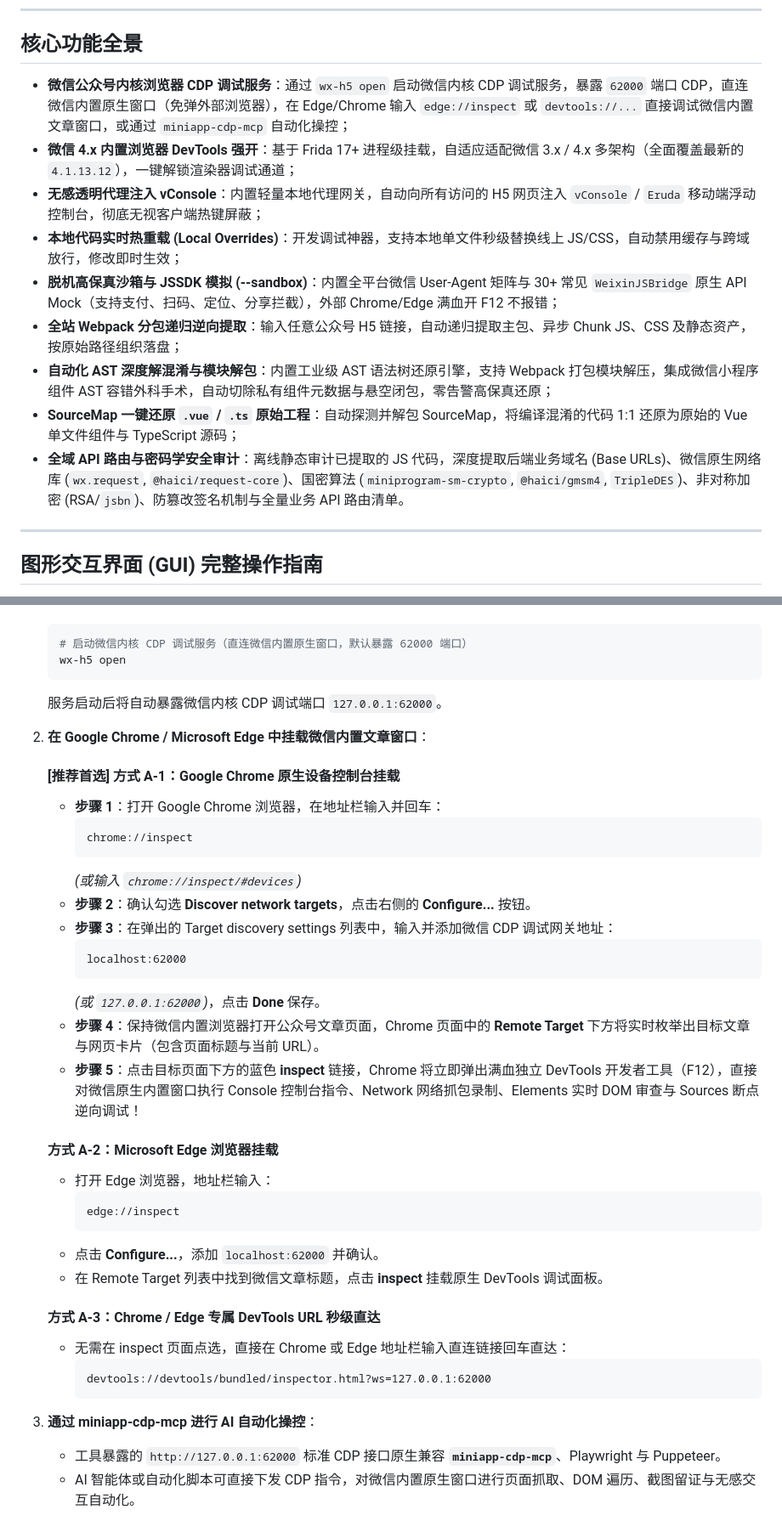
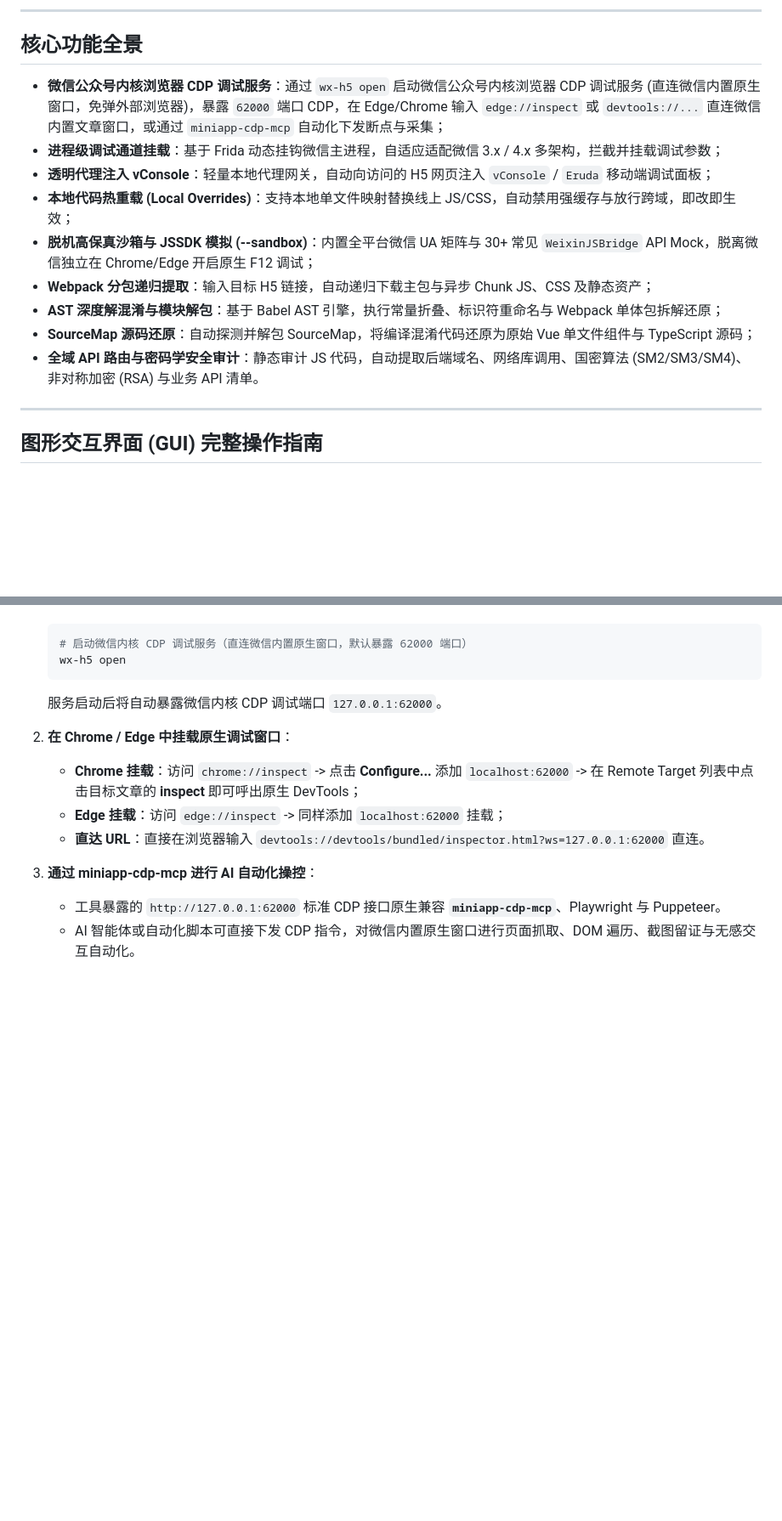
Before and after one commit to xuange520/WeChat-H5-DevTools, a Markdown page: README.md, 2 parts joined by grey strips. Shown at 85% size. GitHub-like rendering; blank space fills up the shorter version.

````diff
--- a/README.md
+++ b/README.md
@@ -276,15 +244,15 @@ graph TD
 <a id="features"></a><a id="核心功能"></a><a id="核心功能全景"></a>
 ## 核心功能全景
 
-* **微信公众号内核浏览器 CDP 调试服务**：通过 `wx-h5 open` 启动微信内核 CDP 调试服务，暴露 `62000` 端口 CDP，直连微信内置原生窗口（免弹外部浏览器），在 Edge/Chrome 输入 `edge://inspect` 或 `devtools://...` 直接调试微信内置文章窗口，或通过 `miniapp-cdp-mcp` 自动化操控；
-* **微信 4.x 内置浏览器 DevTools 强开**：基于 Frida 17+ 进程级挂载，自适应适配微信 3.x / 4.x 多架构（全面覆盖最新的 `4.1.13.12`），一键解锁渲染器调试通道；
-* **无感透明代理注入 vConsole**：内置轻量本地代理网关，自动向所有访问的 H5 网页注入 `vConsole` / `Eruda` 移动端浮动控制台，彻底无视客户端热键屏蔽；
-* **本地代码实时热重载 (Local Overrides)**：开发调试神器，支持本地单文件秒级替换线上 JS/CSS，自动禁用缓存与跨域放行，修改即时生效；
-* **脱机高保真沙箱与 JSSDK 模拟 (--sandbox)**：内置全平台微信 User-Agent 矩阵与 30+ 常见 `WeixinJSBridge` 原生 API Mock（支持支付、扫码、定位、分享拦截），外部 Chrome/Edge 满血开 F12 不报错；
-* **全站 Webpack 分包递归逆向提取**：输入任意公众号 H5 链接，自动递归提取主包、异步 Chunk JS、CSS 及静态资产，按原始路径组织落盘；
-* **自动化 AST 深度解混淆与模块解包**：内置工业级 AST 语法树还原引擎，支持 Webpack 打包模块解压，集成微信小程序组件 AST 容错外科手术，自动切除私有组件元数据与悬空闭包，零告警高保真还原；
-* **SourceMap 一键还原 `.vue` / `.ts` 原始工程**：自动探测并解包 SourceMap，将编译混淆的代码 1:1 还原为原始的 Vue 单文件组件与 TypeScript 源码；
-* **全域 API 路由与密码学安全审计**：离线静态审计已提取的 JS 代码，深度提取后端业务域名 (Base URLs)、微信原生网络库 (`wx.request`, `@haici/request-core`)、国密算法 (`miniprogram-sm-crypto`, `@haici/gmsm4`, `TripleDES`)、非对称加密 (RSA/`jsbn`)、防篡改签名机制与全量业务 API 路由清单。
+* **微信公众号内核浏览器 CDP 调试服务**：通过 `wx-h5 open` 启动微信公众号内核浏览器 CDP 调试服务 (直连微信内置原生窗口，免弹外部浏览器)，暴露 `62000` 端口 CDP，在 Edge/Chrome 输入 `edge://inspect` 或 `devtools://...` 直连微信内置文章窗口，或通过 `miniapp-cdp-mcp` 自动化下发断点与采集；
+* **进程级调试通道挂载**：基于 Frida 动态挂钩微信主进程，自适应适配微信 3.x / 4.x 多架构，拦截并挂载调试参数；
+* **透明代理注入 vConsole**：轻量本地代理网关，自动向访问的 H5 网页注入 `vConsole` / `Eruda` 移动端调试面板；
+* **本地代码热重载 (Local Overrides)**：支持本地单文件映射替换线上 JS/CSS，自动禁用强缓存与放行跨域，即改即生效；
+* **脱机高保真沙箱与 JSSDK 模拟 (--sandbox)**：内置全平台微信 UA 矩阵与 30+ 常见 `WeixinJSBridge` API Mock，脱离微信独立在 Chrome/Edge 开启原生 F12 调试；
+* **Webpack 分包递归提取**：输入目标 H5 链接，自动递归下载主包与异步 Chunk JS、CSS 及静态资产；
+* **AST 深度解混淆与模块解包**：基于 Babel AST 引擎，执行常量折叠、标识符重命名与 Webpack 单体包拆解还原；
+* **SourceMap 源码还原**：自动探测并解包 SourceMap，将编译混淆代码还原为原始 Vue 单文件组件与 TypeScript 源码；
+* **全域 API 路由与密码学安全审计**：静态审计 JS 代码，自动提取后端域名、网络库调用、国密算法 (SM2/SM3/SM4)、非对称加密 (RSA) 与业务 API 清单。
 
 ---
 
@@ -436,36 +404,10 @@ python examples/supabase_gui/app.py
    ```
    服务启动后将自动暴露微信内核 CDP 调试端口 `127.0.0.1:62000`。
 
-2. **在 Google Chrome / Microsoft Edge 中挂载微信内置文章窗口**：
-
-   #### [推荐首选] 方式 A-1：Google Chrome 原生设备控制台挂载
-   - **步骤 1**：打开 Google Chrome 浏览器，在地址栏输入并回车：
-     ```text
-     chrome://inspect
-     ```
-     *(或输入 `chrome://inspect/#devices`)*
-   - **步骤 2**：确认勾选 **Discover network targets**，点击右侧的 **Configure...** 按钮。
-   - **步骤 3**：在弹出的 Target discovery settings 列表中，输入并添加微信 CDP 调试网关地址：
-     ```text
-     localhost:62000
-     ```
-     *(或 `127.0.0.1:62000`)*，点击 **Done** 保存。
-   - **步骤 4**：保持微信内置浏览器打开公众号文章页面，Chrome 页面中的 **Remote Target** 下方将实时枚举出目标文章与网页卡片（包含页面标题与当前 URL）。
-   - **步骤 5**：点击目标页面下方的蓝色 **inspect** 链接，Chrome 将立即弹出满血独立 DevTools 开发者工具（F12），直接对微信原生内置窗口执行 Console 控制台指令、Network 网络抓包录制、Elements 实时 DOM 审查与 Sources 断点逆向调试！
-
-   #### 方式 A-2：Microsoft Edge 浏览器挂载
-   - 打开 Edge 浏览器，地址栏输入：
-     ```text
-     edge://inspect
-     ```
-   - 点击 **Configure...**，添加 `localhost:62000` 并确认。
-   - 在 Remote Target 列表中找到微信文章标题，点击 **inspect** 挂载原生 DevTools 调试面板。
-
-   #### 方式 A-3：Chrome / Edge 专属 DevTools URL 秒级直达
-   - 无需在 inspect 页面点选，直接在 Chrome 或 Edge 地址栏输入直连链接回车直达：
-     ```text
-     devtools://devtools/bundled/inspector.html?ws=127.0.0.1:62000
-     ```
+2. **在 Chrome / Edge 中挂载原生调试窗口**：
+   - **Chrome 挂载**：访问 `chrome://inspect` -> 点击 **Configure...** 添加 `localhost:62000` -> 在 Remote Target 列表中点击目标文章的 **inspect** 即可呼出原生 DevTools；
+   - **Edge 挂载**：访问 `edge://inspect` -> 同样添加 `localhost:62000` 挂载；
+   - **直达 URL**：直接在浏览器输入 `devtools://devtools/bundled/inspector.html?ws=127.0.0.1:62000` 直连。
 
 3. **通过 miniapp-cdp-mcp 进行 AI 自动化操控**：
    - 工具暴露的 `http://127.0.0.1:62000` 标准 CDP 接口原生兼容 **`miniapp-cdp-mcp`**、Playwright 与 Puppeteer。
````
Also changed, not shown: other parts of README.md (+22 -62 lines).
